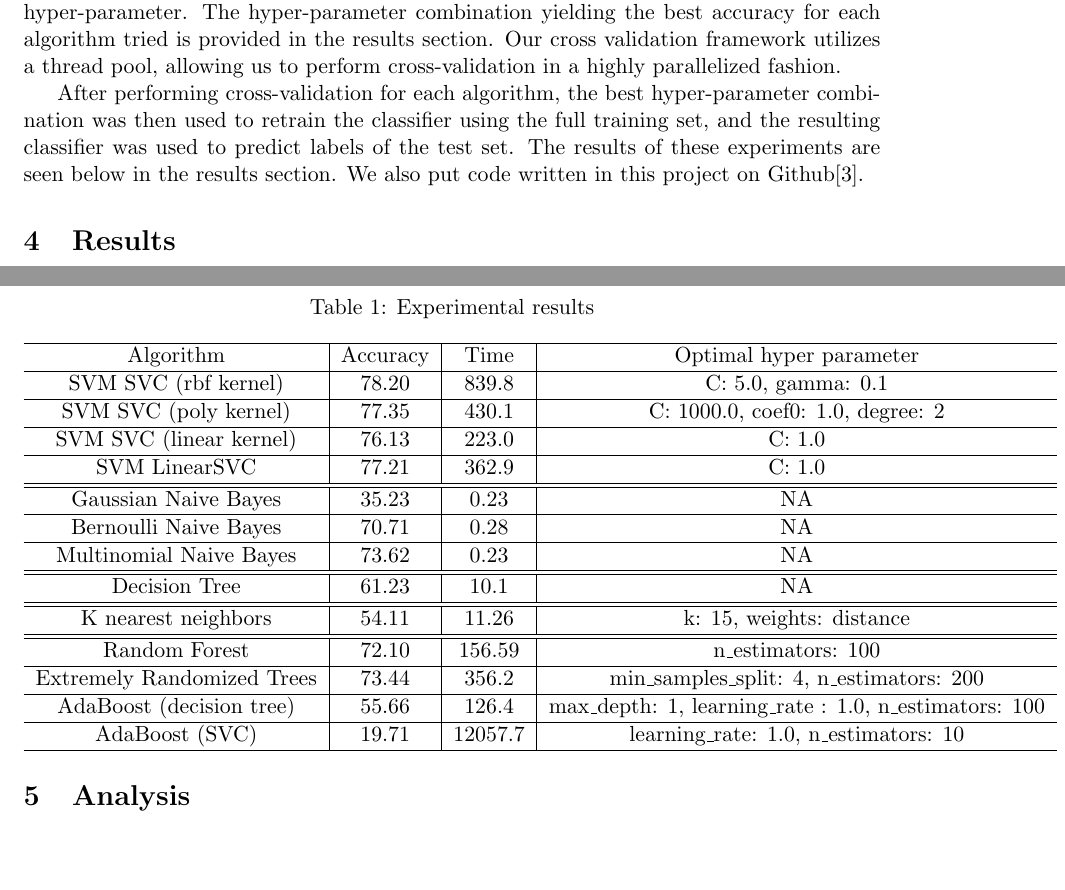
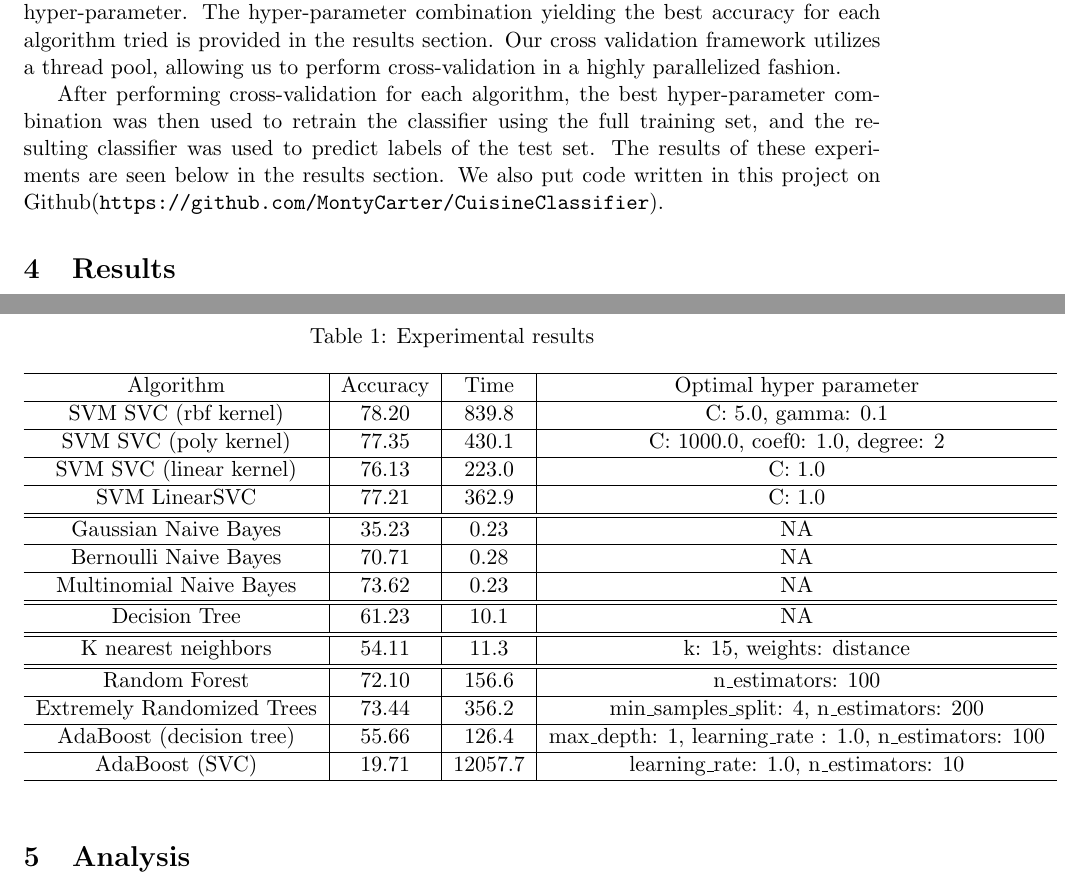
Before and after one commit to MontyCarter/CuisineClassifier, a LaTeX document (final_report/final_report.tex, which reads final_report/Result.tex): two parts of pages 3 and 4 of 6, joined at a grey line, cut so that both start at the same text, the shorter picture padded with empty space. Compiled offline with pdfLaTeX.

Commit message:
Fixed some errors

```diff
--- a/final_report/Result.tex
+++ b/final_report/Result.tex
@@ -3,6 +3,7 @@ We ran machine learning algorithms on Emulab d820\cite{emulab-wiki} machines wit
 
 Experimental results are shown in the following table. Machine learning algorithms are grouped in the table and groups are separated with an extra line. We want to point out the different between SVC with linear kernel and Linear SVC: the former does one vs one classification while the latter does one vs the rest classification. Accuracy represents the accuracy of predicting test set with the best hyper parameter obtained from cross validation. Time is the time taken to train the classifier on the full training dataset and to predict labels of test dataset. We give averaged time instead of total time because the average time is approximate to the runtime for the whole training set. We only show part of the best hyper parameters which is different to the default settings of each machine learning algorithm. Moreover, NA in the optimal hyper parameter column for a machine learning algorithm indicates that there are few hyper parameters that we can choose or we believe cross validation would not improve accuracy significantly for that particular algorithm.
 
+\begin{table}
 \begin{center}
 	\captionof{table}{Experimental results}
 	\begin{tabular}{c|c|c|c}
@@ -28,10 +29,10 @@ Experimental results are shown in the following table. Machine learning algorith
          Decision Tree &  61.23 & 10.1 & NA \\
          \hline
          \hline
-         K nearest neighbors & 54.11 & 11.26 & k: 15, weights:  distance\\
+         K nearest neighbors & 54.11 & 11.3 & k: 15, weights:  distance\\
          \hline
          \hline
-         Random Forest & 72.10 & 156.59 & n\_estimators: 100\\
+         Random Forest & 72.10 & 156.6 & n\_estimators: 100\\
          \hline
          Extremely Randomized Trees & 73.44 & 356.2 &
          min\_samples\_split: 4,
--- a/final_report/final_report.tex
+++ b/final_report/final_report.tex
@@ -11,7 +11,7 @@
 
 \title{Project Report\\CS6350 Machine Learning}
 \author{Montgomery Carter \and Shaobo He}
-
+\date{\vspace{-5ex}}
 
 \begin{document}
 \maketitle
@@ -140,7 +140,7 @@ After performing cross-validation for each algorithm, the best
 hyper-parameter combination was then used to retrain the classifier
 using the full training set, and the resulting classifier was used
 to predict labels of the test set.  The results of these experiments
-are seen below in the results section. We also put code written in this project on Github\cite{repo}.
+are seen below in the results section. We also put code written in this project on Github(\url{https://github.com/MontyCarter/CuisineClassifier}).
 
 \input{Result}
 
```
Also changed, not shown: final_report/Result.tex (1 more changed lines).
